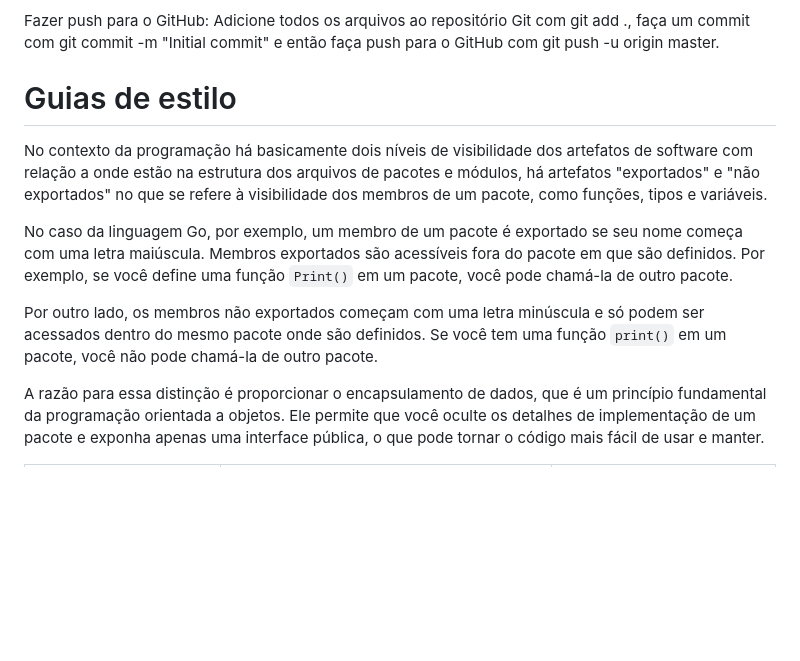
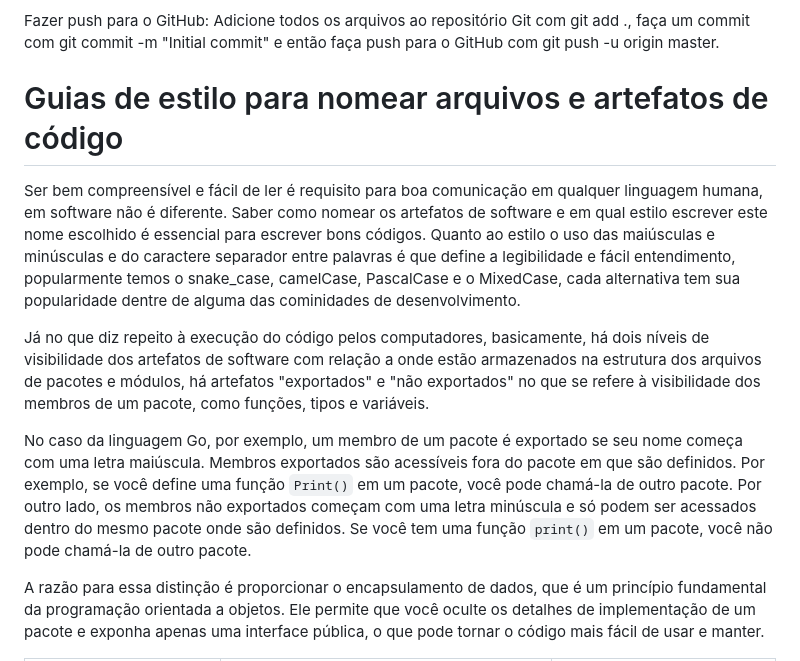
Before and after one commit to makaires77/text_to_bpmn, a Markdown page: README.md, the part around the change. Rendered like a GitHub page; blank space fills up the shorter version.

Commit message:
README cases e encapsulamento

```diff
--- a/README.md
+++ b/README.md
@@ -10,13 +10,13 @@ Fazer push para o GitHub:
     Adicione todos os arquivos ao repositório Git com git add ., faça um commit com git commit -m "Initial commit" e então faça push para o GitHub com git push -u origin master.
 
 
-# Guias de estilo
+# Guias de estilo para nomear arquivos e artefatos de código
 
-No contexto da programação há basicamente dois níveis de visibilidade dos artefatos de software com relação a onde estão na estrutura dos arquivos de pacotes e módulos, há artefatos "exportados" e "não exportados" no que se refere à visibilidade dos membros de um pacote, como funções, tipos e variáveis.
+Ser bem compreensível e fácil de ler é requisito para boa comunicação em qualquer linguagem humana, em software não é diferente. Saber como nomear os artefatos de software e em qual estilo escrever este nome escolhido é essencial para escrever bons códigos. Quanto ao estilo o uso das maiúsculas e minúsculas e do caractere separador entre palavras é que define a legibilidade e fácil entendimento, popularmente temos o snake_case, camelCase, PascalCase e o MixedCase, cada alternativa tem sua popularidade dentre de alguma das cominidades de desenvolvimento.
 
-No caso da linguagem Go, por exemplo, um membro de um pacote é exportado se seu nome começa com uma letra maiúscula. Membros exportados são acessíveis fora do pacote em que são definidos. Por exemplo, se você define uma função `Print()` em um pacote, você pode chamá-la de outro pacote.
+Já no que diz repeito à execução do código pelos computadores, basicamente, há dois níveis de visibilidade dos artefatos de software com relação a onde estão armazenados na estrutura dos arquivos de pacotes e módulos, há artefatos "exportados" e "não exportados" no que se refere à visibilidade dos membros de um pacote, como funções, tipos e variáveis.
 
-Por outro lado, os membros não exportados começam com uma letra minúscula e só podem ser acessados dentro do mesmo pacote onde são definidos. Se você tem uma função `print()` em um pacote, você não pode chamá-la de outro pacote.
+No caso da linguagem Go, por exemplo, um membro de um pacote é exportado se seu nome começa com uma letra maiúscula. Membros exportados são acessíveis fora do pacote em que são definidos. Por exemplo, se você define uma função `Print()` em um pacote, você pode chamá-la de outro pacote. Por outro lado, os membros não exportados começam com uma letra minúscula e só podem ser acessados dentro do mesmo pacote onde são definidos. Se você tem uma função `print()` em um pacote, você não pode chamá-la de outro pacote.
 
 A razão para essa distinção é proporcionar o encapsulamento de dados, que é um princípio fundamental da programação orientada a objetos. Ele permite que você oculte os detalhes de implementação de um pacote e exponha apenas uma interface pública, o que pode tornar o código mais fácil de usar e manter.
 
```
